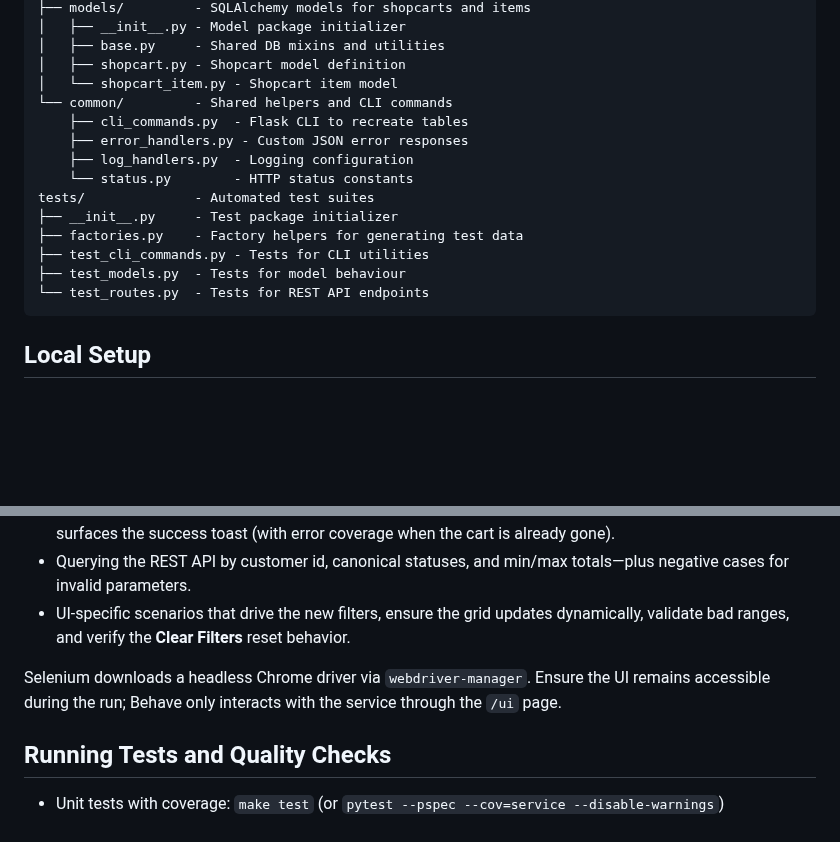
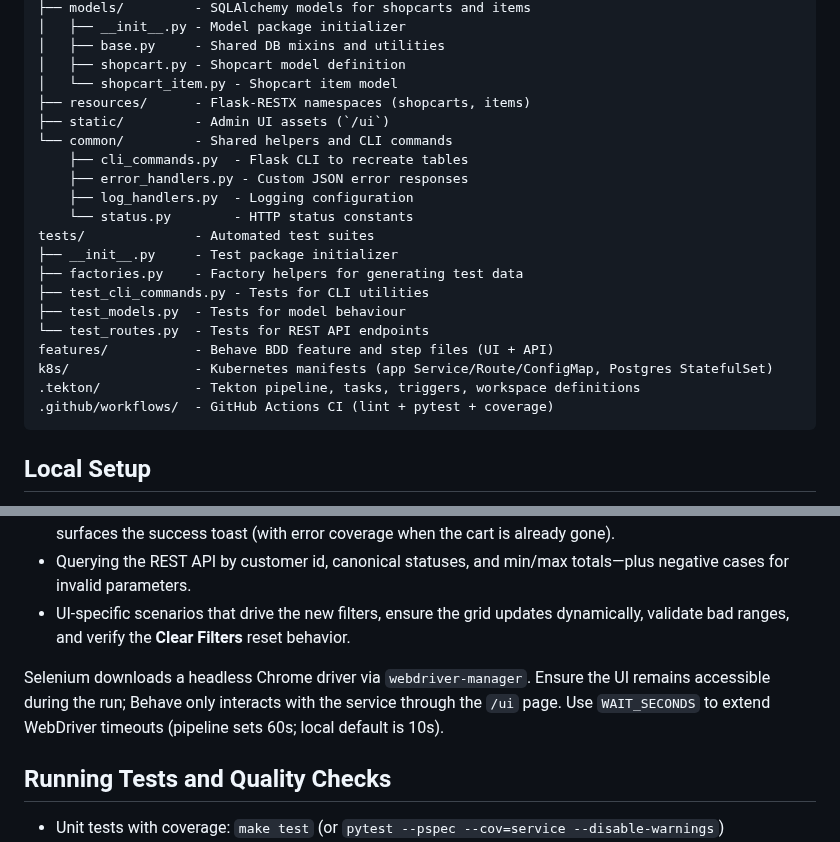
Before and after one commit to CSCI-GA-2820-FA25-003/shopcarts, a Markdown page: README.md, 2 parts joined by grey strips. Drawn GitHub-style; blank space fills up the shorter version.

````diff
--- a/README.md
+++ b/README.md
@@ -36,6 +43,8 @@ service/            - Flask service package
 │   ├── base.py     - Shared DB mixins and utilities
 │   ├── shopcart.py - Shopcart model definition
 │   └── shopcart_item.py - Shopcart item model
+├── resources/      - Flask-RESTX namespaces (shopcarts, items)
+├── static/         - Admin UI assets (`/ui`)
 └── common/         - Shared helpers and CLI commands
     ├── cli_commands.py  - Flask CLI to recreate tables
     ├── error_handlers.py - Custom JSON error responses
@@ -47,6 +56,10 @@ tests/              - Automated test suites
 ├── test_cli_commands.py - Tests for CLI utilities
 ├── test_models.py  - Tests for model behaviour
 └── test_routes.py  - Tests for REST API endpoints
+features/           - Behave BDD feature and step files (UI + API)
+k8s/                - Kubernetes manifests (app Service/Route/ConfigMap, Postgres StatefulSet)
+.tekton/            - Tekton pipeline, tasks, triggers, workspace definitions
+.github/workflows/  - GitHub Actions CI (lint + pytest + coverage)
 ```
 
 ## Local Setup
@@ -107,7 +151,7 @@ The feature file `features/shopcarts.feature` exercises the full flow:
 - Querying the REST API by customer id, canonical statuses, and min/max totals—plus negative cases for invalid parameters.
 - UI-specific scenarios that drive the new filters, ensure the grid updates dynamically, validate bad ranges, and verify the **Clear Filters** reset behavior.
 
-Selenium downloads a headless Chrome driver via `webdriver-manager`. Ensure the UI remains accessible during the run; Behave only interacts with the service through the `/ui` page.
+Selenium downloads a headless Chrome driver via `webdriver-manager`. Ensure the UI remains accessible during the run; Behave only interacts with the service through the `/ui` page. Use `WAIT_SECONDS` to extend WebDriver timeouts (pipeline sets 60s; local default is 10s).
 
 ## Running Tests and Quality Checks
 - Unit tests with coverage: `make test` (or `pytest --pspec --cov=service --disable-warnings`)
````
Also changed, not shown: other parts of README.md (+38 -0 lines).
